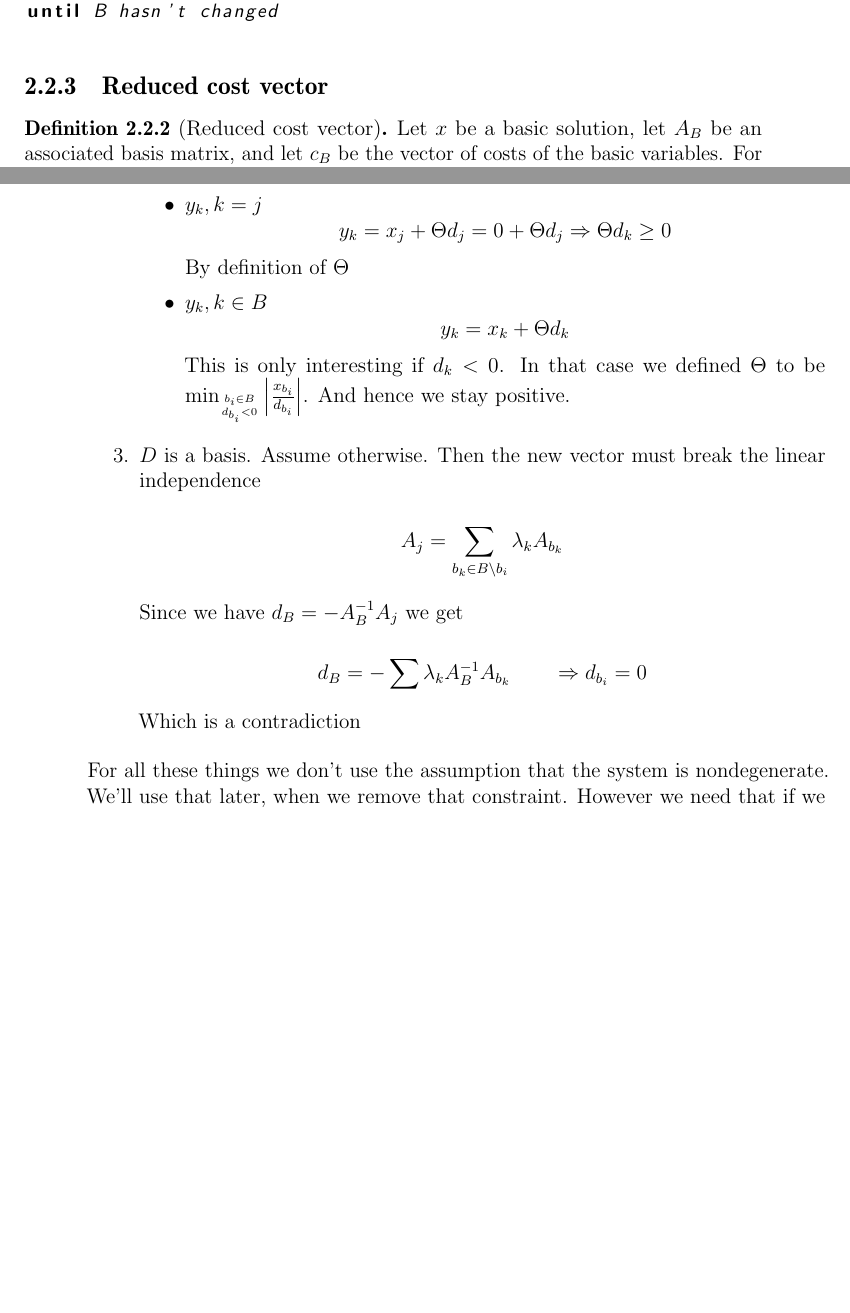
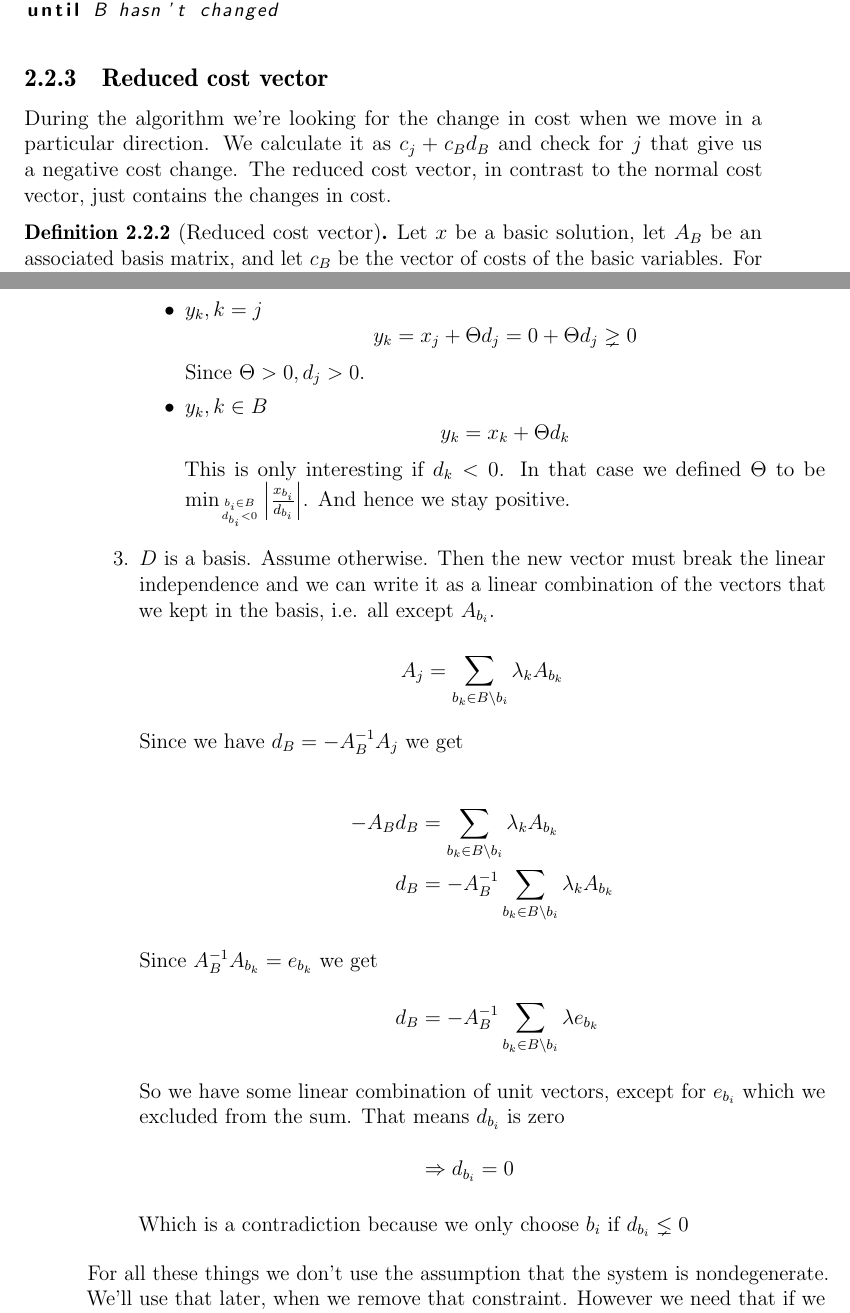
Before and after one commit to adrianN/Optimisation-SS10-UdS, a LaTeX thesis (optimisation.tex, which reads lecture4.tex): two parts of pages 29 and 30 of 60 before the commit and two parts of pages 29 and 30 of 61 after it, joined at a grey line, cut so that both start at the same text, the shorter picture padded with empty space. Compiled offline with pdfLaTeX.

Commit message:
small corrections and clarifications

```diff
--- a/lecture4.tex
+++ b/lecture4.tex
@@ -190,6 +190,8 @@ until B hasn't changed
 \end{center}
 
 \subsection{Reduced cost vector}
+During the algorithm we're looking for the change in cost when we move in a particular direction. We calculate it as $c_j+c_Bd_B$ and check for $j$ that give us a negative cost change. The reduced cost vector, in contrast to the normal cost vector, just contains the changes in cost.
+
 \begin{Def}[Reduced cost vector]
  Let $x$ be a basic solution, let $A_B$ be an associated basis matrix, and let $c_B$ be the vector of costs of the basic variables. For each $j$, we define the reduced costs $\bar c$ of the variable $x_j$ according to the formula
 $\bar c_j = c_j + c_Bd_B = c_j - c_B A^{-1}_B A_j$
@@ -232,8 +234,8 @@ Note that $A_BA_b^{-1}$ equals the identity matrix
 Since $d_k=0$ as $k \not \in B$ (see formula \ref{equ:dkEquZero}) for the same reason $x_k=0$ (it isn't a basic variable therefore we set it to zero).
 
 \item $y_k, k=j$
-\[ y_k = x_j + \Theta d_j = 0 + \Theta d_j \Rightarrow  \Theta d_k \geq 0\]
-By definition of $\Theta$ %TODO which is in this case?
+\[ y_k = x_j + \Theta d_j = 0 + \Theta d_j\gneq 0\]
+Since $\Theta>0, d_j>0$.
 
 \item $y_k,k\in B$
 \[y_k=x_k+\Theta d_k\]
@@ -241,15 +243,22 @@ This is only interesting if $d_k<0$. In that case we defined $\Theta$ to be $\mi
 
 \end{itemize}
 
-\item $D$ is a basis. Assume otherwise. Then the new vector must break the linear independence
+\item $D$ is a basis. Assume otherwise. Then the new vector must break the linear independence and we can write it as a linear combination of the vectors that we kept in the basis, i.e. all except $A_{b_i}$.
 
 \[A_j= \sum_{b_k\in B\backslash b_i} \lambda_k A_{b_k}\]
 
 Since we have $d_B=-A_B^{-1}A_j$ we get
 
-\[d_B = -\sum \lambda_k A_B^{-1} A_{b_k} \qquad \Rightarrow d_{b_i} = 0\] %TODO check this. My notes don't show the -
+\begin{align*}
+-A_Bd_B &= \sum_{b_k\in B\backslash b_i} \lambda_k A_{b_k}\\
+ d_B&=-A_B^{-1}\sum_{b_k\in B\backslash b_i} \lambda_k A_{b_k}\\
+\intertext{Since $A_B^{-1}A_{b_k}=e_{b_k}$ we get}
+ d_B&=-A_B^{-1}\sum_{b_k\in B\backslash b_i} \lambda e_{b_k}\\
+\intertext{So we have some linear combination of unit vectors, except for $e_{b_i}$ which we excluded from the sum. That means $d_{b_i}$ is zero}
+ & \Rightarrow d_{b_i} = 0
+\end{align*}
 
-Which is a contradiction %ausführen
+Which is a contradiction because we only choose $b_i$ if $d_{b_i}\lneq 0$
 \end{enumerate}
 
 For all these things we don't use the assumption that the system is nondegenerate. We'll use that later, when we remove that constraint. However we need that if we want to show that we always improve the objective value.
```
Also changed, not shown: lecture4.tex (34 more changed lines).
